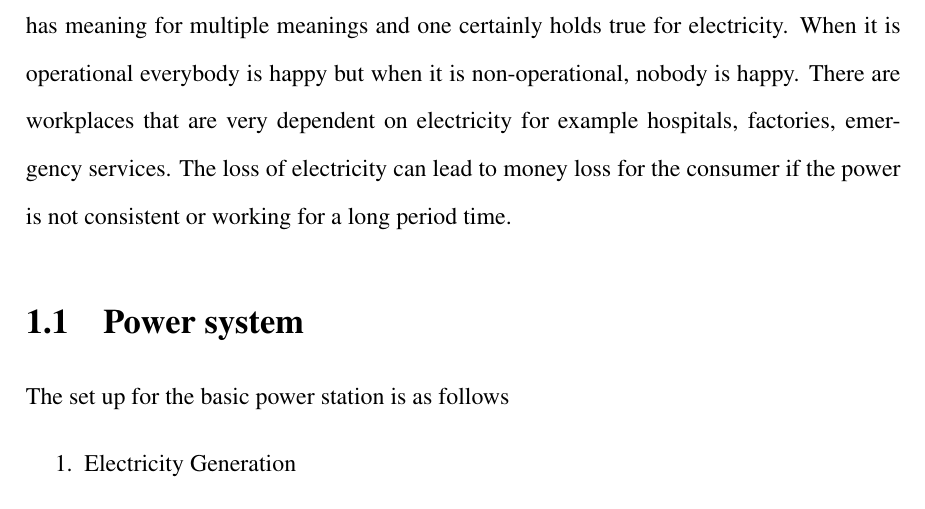
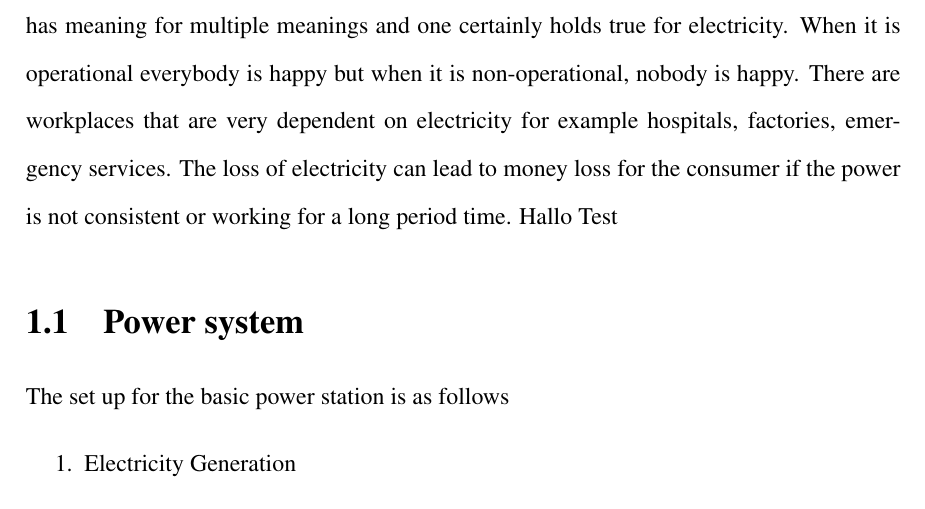
Before and after one commit to krissi28/Master_Thesis_Program, a LaTeX thesis (Template/trunk/ruthesis/The Thesis/MSC-Kristjan-2017.tex, which reads Template/trunk/ruthesis/The Thesis/introduction.tex): part of page 19 of 36, cut so that both start at the same text. The pictures show the PDF file Template/trunk/ruthesis/The Thesis/MSC-Kristjan-2017.pdf that the author committed with the source.

Commit message:
hello test

```diff
--- a/Template/trunk/ruthesis/The Thesis/introduction.tex
+++ b/Template/trunk/ruthesis/The Thesis/introduction.tex
@@ -33,7 +33,7 @@
 %%  solution interesting or novel}? \\
 \ifdraft{
  \label{Chapter: 1}
- Electricity is one of the foundation of everyday life. Electricity is a widely used commodity in advanced countries and is being set up in third world countries.    A quote from the Russian politician Boris Yeltsin is "We don't appreciate what we have until it's gone"\footnote{\url{https://www.brainyquote.com/quotes/quotes/b/borisyelts371415.html}}. The quote has meaning for multiple meanings and one certainly holds true for electricity. When it is operational everybody is happy but when it is non-operational, nobody is happy. There are workplaces that are very dependent on electricity for example hospitals, factories, emergency services. The loss of electricity can lead to money loss for the consumer if the power is not consistent or working for a long period time. }{}
+ Electricity is one of the foundation of everyday life. Electricity is a widely used commodity in advanced countries and is being set up in third world countries.    A quote from the Russian politician Boris Yeltsin is "We don't appreciate what we have until it's gone"\footnote{\url{https://www.brainyquote.com/quotes/quotes/b/borisyelts371415.html}}. The quote has meaning for multiple meanings and one certainly holds true for electricity. When it is operational everybody is happy but when it is non-operational, nobody is happy. There are workplaces that are very dependent on electricity for example hospitals, factories, emergency services. The loss of electricity can lead to money loss for the consumer if the power is not consistent or working for a long period time. Hallo Test}{}
 
 
 
```
Also changed, not shown: Template/trunk/ruthesis/The Thesis/MSC-Kristjan-2017.pdf, 3 other files.
